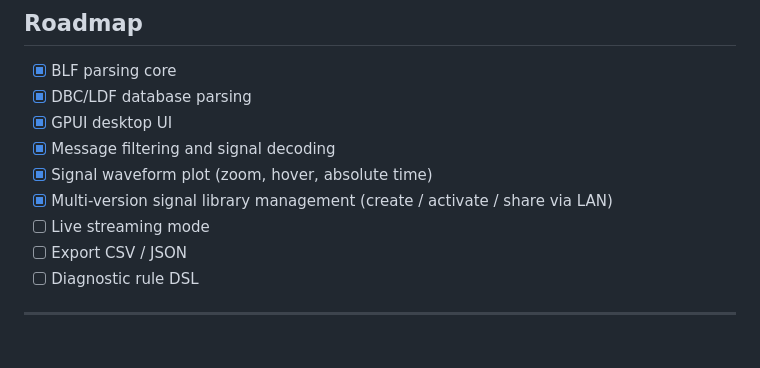
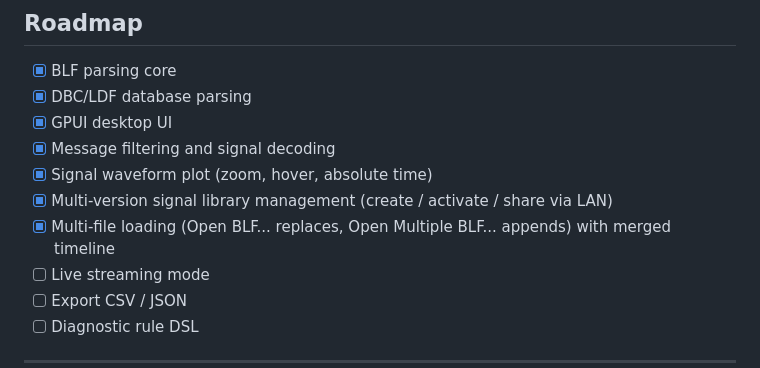
Before and after one commit to ucanme/canview, a Markdown page: README.md, the part around the change. GitHub-like rendering; blank space fills up the shorter version.

Commit message:
docs: mark multi-file loading as completed in roadmap
Co-Authored-By: Claude Opus 4.7 <noreply@anthropic.com>

```diff
--- a/README.md
+++ b/README.md
@@ -82,6 +82,7 @@ Configuration is auto-saved to `multi_channel_config.json`.
 - [x] Message filtering and signal decoding
 - [x] Signal waveform plot (zoom, hover, absolute time)
 - [x] Multi-version signal library management (create / activate / share via LAN)
+- [x] Multi-file loading (Open BLF... replaces, Open Multiple BLF... appends) with merged timeline
 - [ ] Live streaming mode
 - [ ] Export CSV / JSON
 - [ ] Diagnostic rule DSL
```
Also changed, not shown: README_zh.md (+1 -0 lines).
